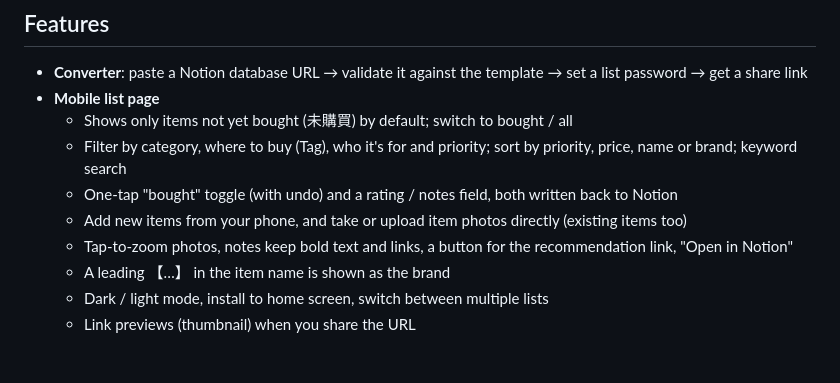
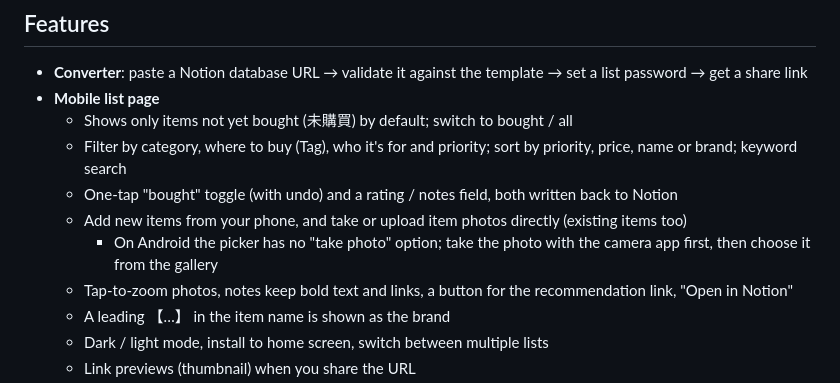
Before and after one commit to luyachien/ShoppingList, a Markdown page: README.en.md, the part around the change. GitHub-like rendering; blank space fills up the shorter version.

Commit message:
docs: README 註明 Android 需先拍照再從相簿選取
Co-Authored-By: Claude Opus 5.5 <noreply@anthropic.com>

```diff
--- a/README.en.md
+++ b/README.en.md
@@ -17,6 +17,7 @@ In the store you can see what's still left to buy, tick items off, jot down how
   - Filter by category, where to buy (Tag), who it's for and priority; sort by priority, price, name or brand; keyword search
   - One-tap "bought" toggle (with undo) and a rating / notes field, both written back to Notion
   - Add new items from your phone, and take or upload item photos directly (existing items too)
+    - On Android the picker has no "take photo" option; take the photo with the camera app first, then choose it from the gallery
   - Tap-to-zoom photos, notes keep bold text and links, a button for the recommendation link, "Open in Notion"
   - A leading 【…】 in the item name is shown as the brand
   - Dark / light mode, install to home screen, switch between multiple lists
```
Also changed, not shown: README.md (+1 -0 lines).
